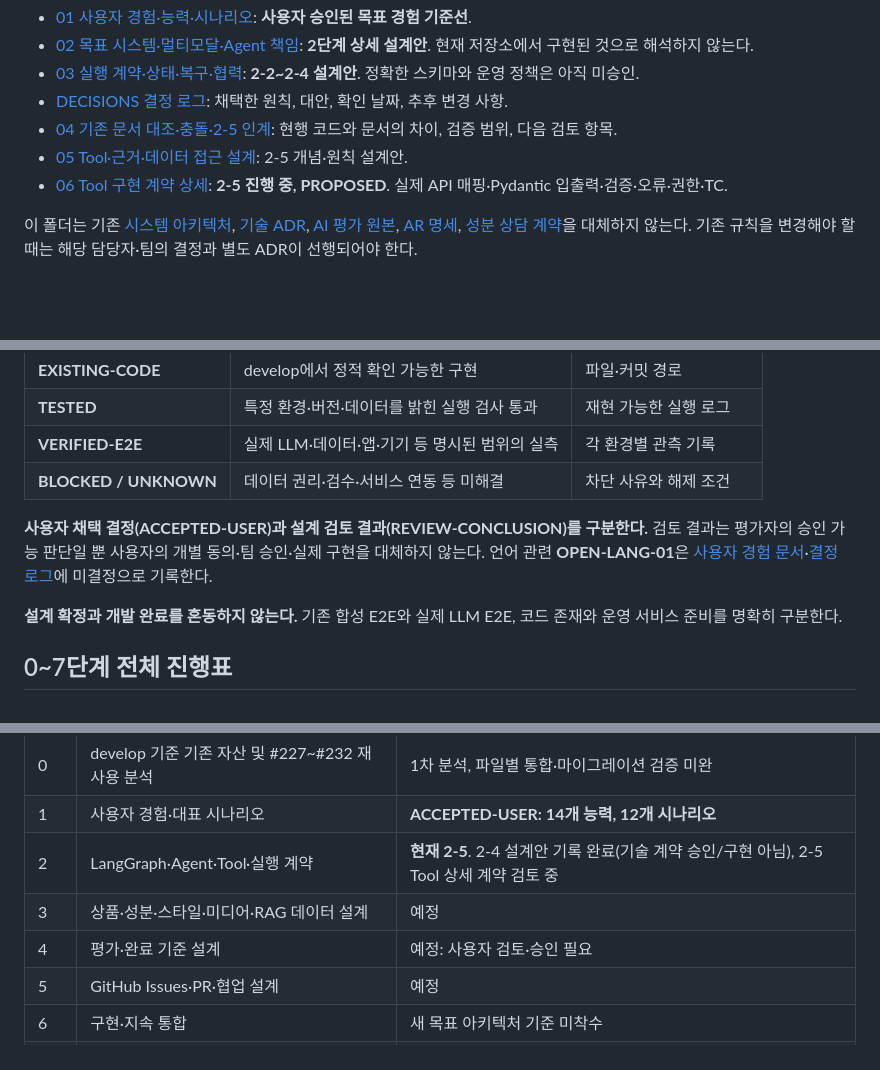
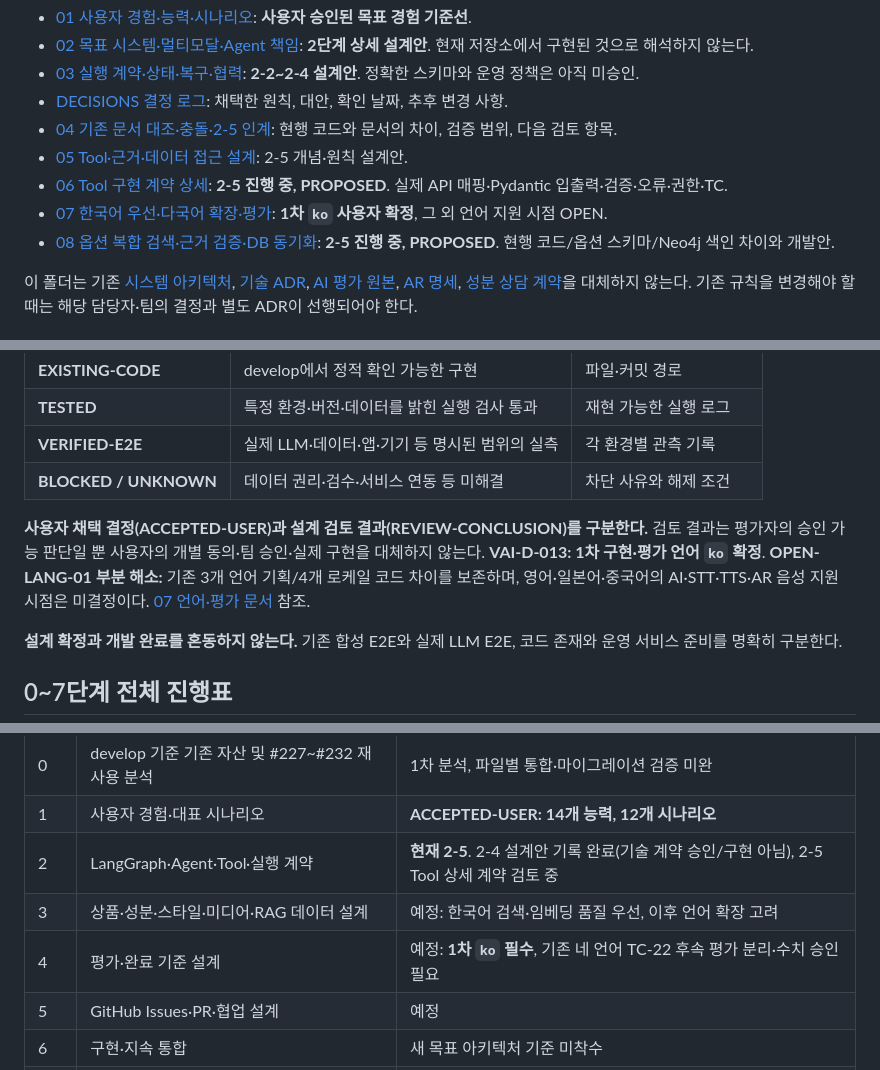
Before and after one commit to gyuniverse-hq/SKN34-Final-Project, a Markdown page: docs/ai-design/README.md, 3 parts joined by grey strips. Rendered like a GitHub page; blank space fills up the shorter version.

Commit message:
docs(ai): update roadmap with Korean-first decision and 2-5 sync design references

```diff
--- a/docs/ai-design/README.md
+++ b/docs/ai-design/README.md
@@ -16,6 +16,8 @@ VISHUE를 **K-뷰티 중심 자유 대화형 AI**로 설계한다. 사용자가
 - [04 기존 문서 대조·충돌·2-5 인계](04-gap-analysis-and-2-5.md): 현행 코드와 문서의 차이, 검증 범위, 다음 검토 항목.
 - [05 Tool·근거·데이터 접근 설계](05-tool-evidence-data-contract.md): 2-5 개념·원칙 설계안.
 - [06 Tool 구현 계약 상세](06-tool-implementation-contracts.md): **2-5 진행 중, PROPOSED**. 실제 API 매핑·Pydantic 입출력·검증·오류·권한·TC.
+- [07 한국어 우선·다국어 확장·평가](07-ko-first-language-and-evaluation.md): **1차 `ko` 사용자 확정**, 그 외 언어 지원 시점 OPEN.
+- [08 옵션 복합 검색·근거 검증·DB 동기화](08-option-search-evidence-and-sync.md): **2-5 진행 중, PROPOSED**. 현행 코드/옵션 스키마/Neo4j 색인 차이와 개발안.
 
 이 폴더는 기존 [시스템 아키텍처](../ARCHITECTURE.md), [기술 ADR](../adr/README.md), [AI 평가 원본](../ai-alignment/README_FIRST.md), [AR 명세](../AR_SPEC.md), [성분 상담 계약](../INGREDIENT_CONSULTATION.md)을 대체하지 않는다. 기존 규칙을 변경해야 할 때는 해당 담당자·팀의 결정과 별도 ADR이 선행되어야 한다.
 
@@ -30,7 +32,7 @@ VISHUE를 **K-뷰티 중심 자유 대화형 AI**로 설계한다. 사용자가
 | **VERIFIED-E2E** | 실제 LLM·데이터·앱·기기 등 명시된 범위의 실측 | 각 환경별 관측 기록 |
 | **BLOCKED / UNKNOWN** | 데이터 권리·검수·서비스 연동 등 미해결 | 차단 사유와 해제 조건 |
 
-**사용자 채택 결정(ACCEPTED-USER)과 설계 검토 결과(REVIEW-CONCLUSION)를 구분한다.** 검토 결과는 평가자의 승인 가능 판단일 뿐 사용자의 개별 동의·팀 승인·실제 구현을 대체하지 않는다. 언어 관련 **OPEN-LANG-01**은 [사용자 경험 문서](01-user-experience.md)·[결정 로그](DECISIONS.md)에 미결정으로 기록한다.
+**사용자 채택 결정(ACCEPTED-USER)과 설계 검토 결과(REVIEW-CONCLUSION)를 구분한다.** 검토 결과는 평가자의 승인 가능 판단일 뿐 사용자의 개별 동의·팀 승인·실제 구현을 대체하지 않는다. **VAI-D-013: 1차 구현·평가 언어 `ko` 확정**. **OPEN-LANG-01 부분 해소:** 기존 3개 언어 기획/4개 로케일 코드 차이를 보존하며, 영어·일본어·중국어의 AI·STT·TTS·AR 음성 지원 시점은 미결정이다. [07 언어·평가 문서](07-ko-first-language-and-evaluation.md) 참조.
 
 **설계 확정과 개발 완료를 혼동하지 않는다.** 기존 합성 E2E와 실제 LLM E2E, 코드 존재와 운영 서비스 준비를 명확히 구분한다.
 
@@ -41,8 +43,8 @@ VISHUE를 **K-뷰티 중심 자유 대화형 AI**로 설계한다. 사용자가
 | 0 | develop 기준 기존 자산 및 #227~#232 재사용 분석 | 1차 분석, 파일별 통합·마이그레이션 검증 미완 |
 | 1 | 사용자 경험·대표 시나리오 | **ACCEPTED-USER: 14개 능력, 12개 시나리오** |
 | 2 | LangGraph·Agent·Tool·실행 계약 | **현재 2-5**. 2-4 설계안 기록 완료(기술 계약 승인/구현 아님), 2-5 Tool 상세 계약 검토 중 |
-| 3 | 상품·성분·스타일·미디어·RAG 데이터 설계 | 예정 |
-| 4 | 평가·완료 기준 설계 | 예정: 사용자 검토·승인 필요 |
+| 3 | 상품·성분·스타일·미디어·RAG 데이터 설계 | 예정: 한국어 검색·임베딩 품질 우선, 이후 언어 확장 고려 |
+| 4 | 평가·완료 기준 설계 | 예정: **1차 `ko` 필수**, 기존 네 언어 TC-22 후속 평가 분리·수치 승인 필요 |
 | 5 | GitHub Issues·PR·협업 설계 | 예정 |
 | 6 | 구현·지속 통합 | 새 목표 아키텍처 기준 미착수 |
 | 7 | 실제 E2E·사용자 평가 | 새 목표 아키텍처 기준 미착수 |
```
Also changed, not shown: other parts of docs/ai-design/README.md (+3 -0 lines).
